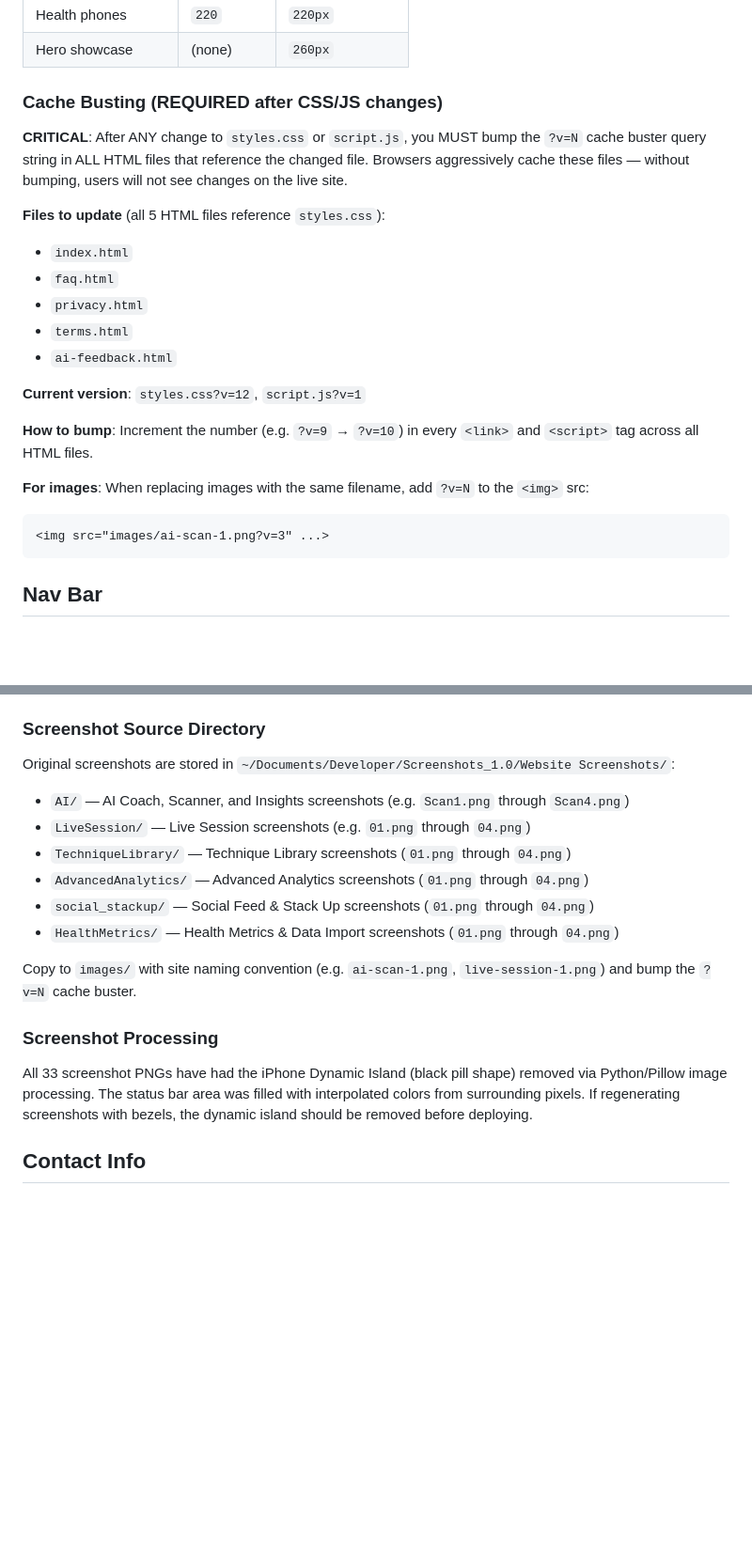
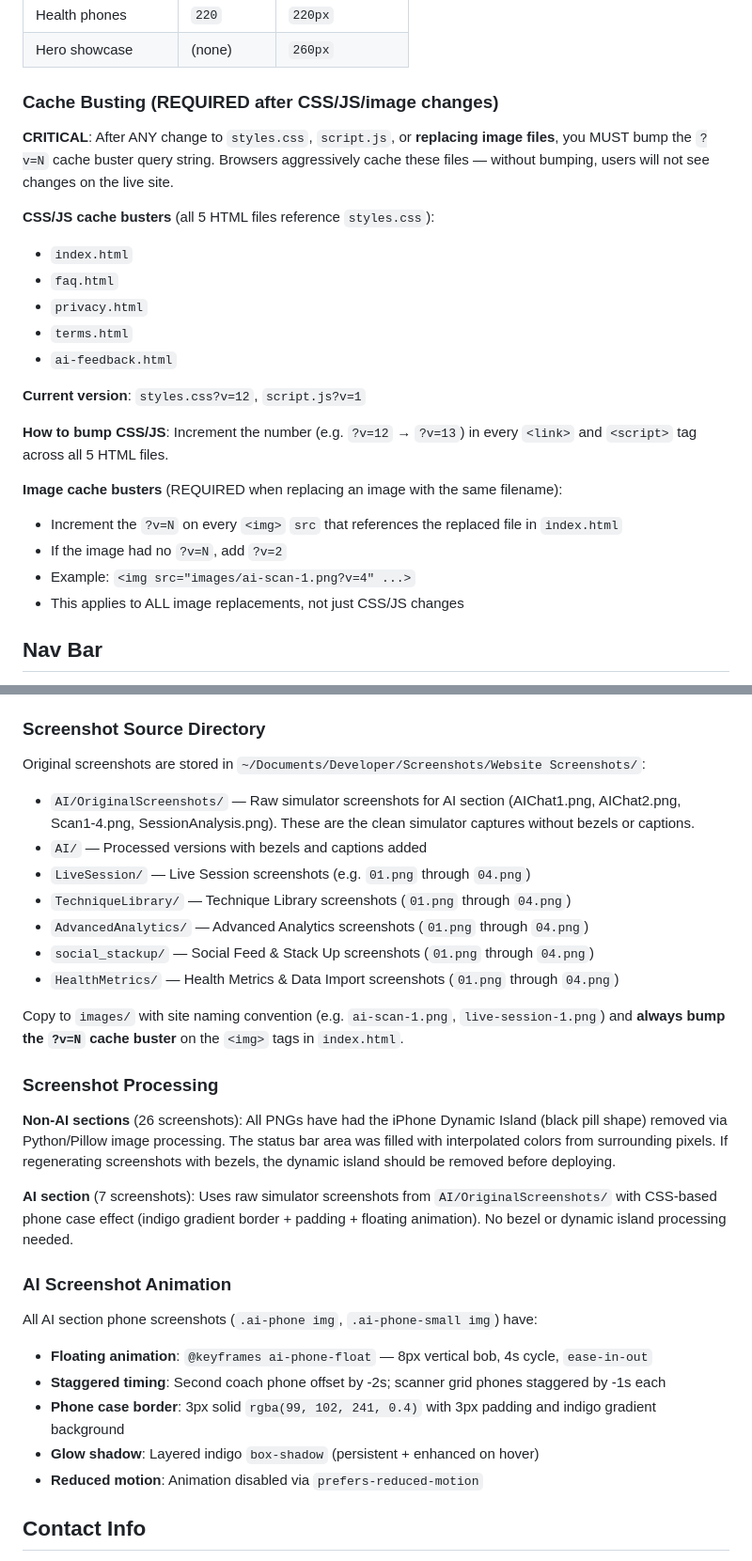
Before and after one commit to dnsuper0695/trainbjjapp-site, a Markdown page: CLAUDE.md, 2 parts joined by grey strips. Shown at 94% size. Drawn GitHub-style; blank space fills up the shorter version.

Commit message:
Update CLAUDE.md: cache busting for images, AI animation docs
- Expanded cache busting section to explicitly require image ?v=N
  bumps whenever screenshots are replaced (not just CSS/JS)
- Updated screenshot source directory paths
- Documented AI screenshot animation system (floating, border, glow)
- Distinguished AI section (raw simulator screenshots + CSS effects)
  from other sections (bezel screenshots with dynamic island removed)

Co-Authored-By: Claude Opus 4.6 <noreply@anthropic.com>

````diff
--- a/CLAUDE.md
+++ b/CLAUDE.md
@@ -181,11 +181,11 @@ Currently clickable: AI Training Coach → `#ai`, Live Session Tracking → `#li
 | Health phones | `220` | `220px` |
 | Hero showcase | (none) | `260px` |
 
-### Cache Busting (REQUIRED after CSS/JS changes)
+### Cache Busting (REQUIRED after CSS/JS/image changes)
 
-**CRITICAL**: After ANY change to `styles.css` or `script.js`, you MUST bump the `?v=N` cache buster query string in ALL HTML files that reference the changed file. Browsers aggressively cache these files — without bumping, users will not see changes on the live site.
+**CRITICAL**: After ANY change to `styles.css`, `script.js`, or **replacing image files**, you MUST bump the `?v=N` cache buster query string. Browsers aggressively cache these files — without bumping, users will not see changes on the live site.
 
-**Files to update** (all 5 HTML files reference `styles.css`):
+**CSS/JS cache busters** (all 5 HTML files reference `styles.css`):
 - `index.html`
 - `faq.html`
 - `privacy.html`
@@ -194,12 +194,13 @@ Currently clickable: AI Training Coach → `#ai`, Live Session Tracking → `#li
 
 **Current version**: `styles.css?v=12`, `script.js?v=1`
 
-**How to bump**: Increment the number (e.g. `?v=9` → `?v=10`) in every `<link>` and `<script>` tag across all HTML files.
+**How to bump CSS/JS**: Increment the number (e.g. `?v=12` → `?v=13`) in every `<link>` and `<script>` tag across all 5 HTML files.
 
-**For images**: When replacing images with the same filename, add `?v=N` to the `<img>` src:
-```html
-<img src="images/ai-scan-1.png?v=3" ...>
-```
+**Image cache busters** (REQUIRED when replacing an image with the same filename):
+- Increment the `?v=N` on every `<img>` `src` that references the replaced file in `index.html`
+- If the image had no `?v=N`, add `?v=2`
+- Example: `<img src="images/ai-scan-1.png?v=4" ...>`
+- This applies to ALL image replacements, not just CSS/JS changes
 
 ## Nav Bar
 
@@ -282,19 +283,31 @@ Two-column grid (`.hero-grid`: `1fr 1.4fr`) with left-aligned content and right
 
 ### Screenshot Source Directory
 
-Original screenshots are stored in `~/Documents/Developer/Screenshots_1.0/Website Screenshots/`:
-- `AI/` — AI Coach, Scanner, and Insights screenshots (e.g. `Scan1.png` through `Scan4.png`)
+Original screenshots are stored in `~/Documents/Developer/Screenshots/Website Screenshots/`:
+- `AI/OriginalScreenshots/` — Raw simulator screenshots for AI section (AIChat1.png, AIChat2.png, Scan1-4.png, SessionAnalysis.png). These are the clean simulator captures without bezels or captions.
+- `AI/` — Processed versions with bezels and captions added
 - `LiveSession/` — Live Session screenshots (e.g. `01.png` through `04.png`)
 - `TechniqueLibrary/` — Technique Library screenshots (`01.png` through `04.png`)
 - `AdvancedAnalytics/` — Advanced Analytics screenshots (`01.png` through `04.png`)
 - `social_stackup/` — Social Feed & Stack Up screenshots (`01.png` through `04.png`)
 - `HealthMetrics/` — Health Metrics & Data Import screenshots (`01.png` through `04.png`)
 
-Copy to `images/` with site naming convention (e.g. `ai-scan-1.png`, `live-session-1.png`) and bump the `?v=N` cache buster.
+Copy to `images/` with site naming convention (e.g. `ai-scan-1.png`, `live-session-1.png`) and **always bump the `?v=N` cache buster** on the `<img>` tags in `index.html`.
 
 ### Screenshot Processing
 
-All 33 screenshot PNGs have had the iPhone Dynamic Island (black pill shape) removed via Python/Pillow image processing. The status bar area was filled with interpolated colors from surrounding pixels. If regenerating screenshots with bezels, the dynamic island should be removed before deploying.
+**Non-AI sections** (26 screenshots): All PNGs have had the iPhone Dynamic Island (black pill shape) removed via Python/Pillow image processing. The status bar area was filled with interpolated colors from surrounding pixels. If regenerating screenshots with bezels, the dynamic island should be removed before deploying.
+
+**AI section** (7 screenshots): Uses raw simulator screenshots from `AI/OriginalScreenshots/` with CSS-based phone case effect (indigo gradient border + padding + floating animation). No bezel or dynamic island processing needed.
+
+### AI Screenshot Animation
+
+All AI section phone screenshots (`.ai-phone img`, `.ai-phone-small img`) have:
+- **Floating animation**: `@keyframes ai-phone-float` — 8px vertical bob, 4s cycle, `ease-in-out`
+- **Staggered timing**: Second coach phone offset by -2s; scanner grid phones staggered by -1s each
+- **Phone case border**: 3px solid `rgba(99, 102, 241, 0.4)` with 3px padding and indigo gradient background
+- **Glow shadow**: Layered indigo `box-shadow` (persistent + enhanced on hover)
+- **Reduced motion**: Animation disabled via `prefers-reduced-motion`
 
 ## Contact Info
 
````
